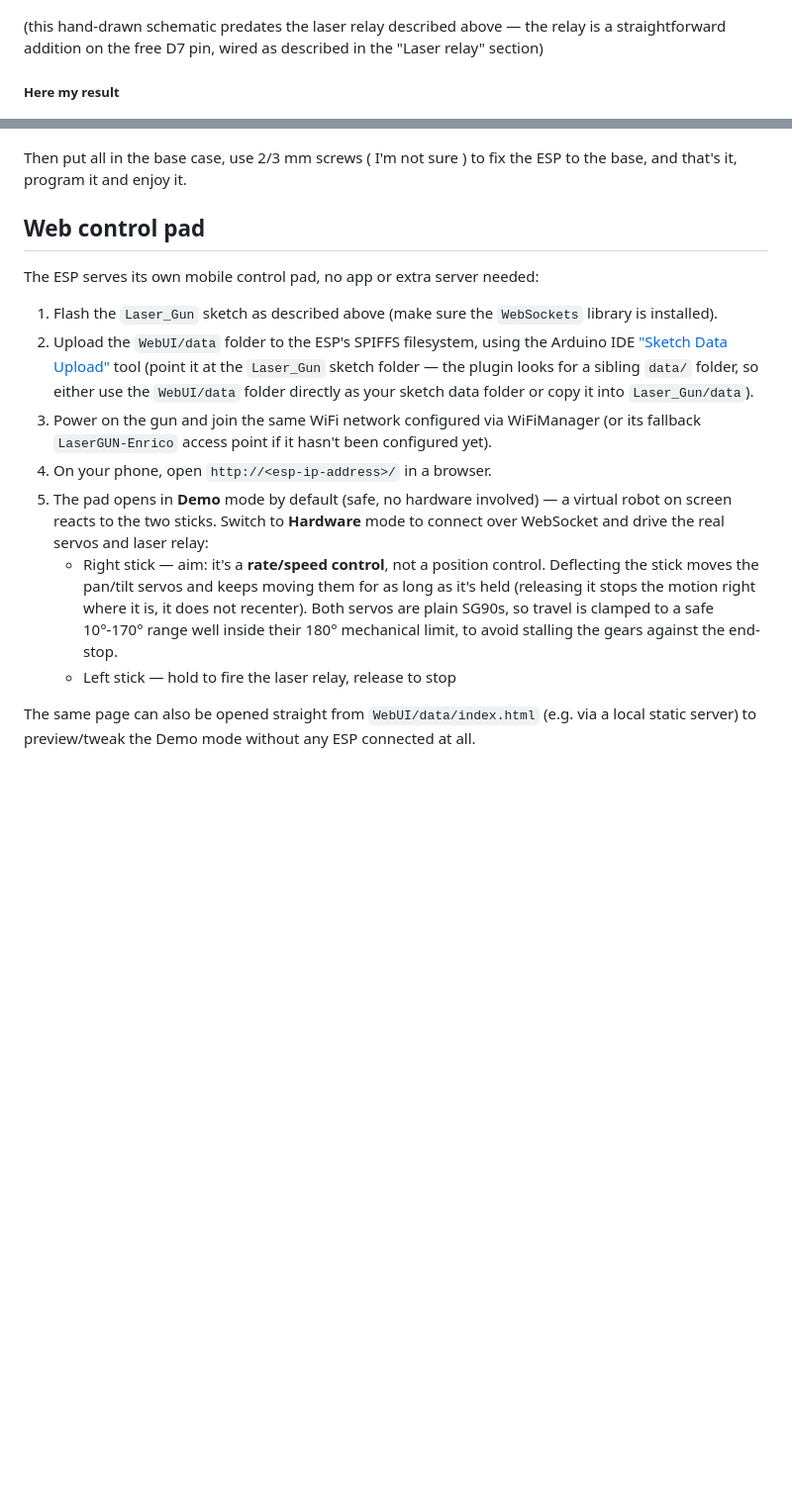
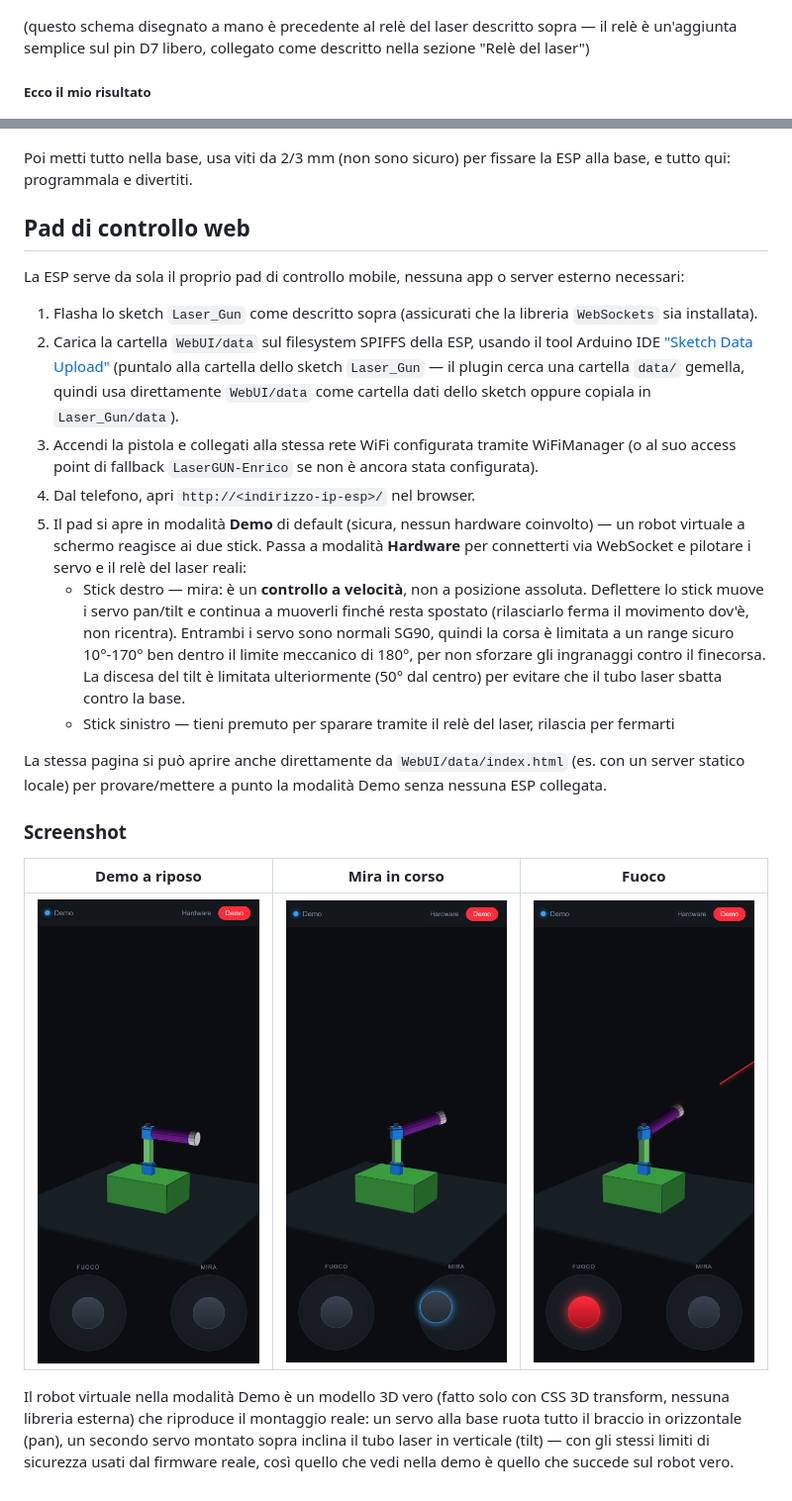
Before and after one commit to tommy-codex/laser-gun-IoT, a Markdown page: README.md, 2 parts joined by grey strips. Shown: that part at 99% size. Rendered like a GitHub page; pictures changed too: WebUI/screenshots/01-pad-demo-idle.png (added), WebUI/screenshots/02-pad-aiming.png (added), WebUI/screenshots/03-pad-firing.png (added); blank space fills up the shorter version.

```diff
--- a/README.md
+++ b/README.md
@@ -90,36 +100,50 @@ closing the relay is the same as a finger pressing the button.
 ![alt tag](https://raw.githubusercontent.com/tommy-codex/laser-gun-IoT/master/build-datasheet.jpeg)
 
-(this hand-drawn schematic predates the laser relay described above — the relay is a straightforward
-addition on the free D7 pin, wired as described in the "Laser relay" section)
+(questo schema disegnato a mano è precedente al relè del laser descritto sopra — il relè è
+un'aggiunta semplice sul pin D7 libero, collegato come descritto nella sezione "Relè del laser")
 
-##### Here my result
+##### Ecco il mio risultato
 ![alt tag](https://raw.githubusercontent.com/tommy-codex/laser-gun-IoT/master/build-result.jpeg)
 
 
-Then put all in the base case, use 2/3 mm screws ( I'm not sure ) to fix the ESP to the base, and that's it, program it and enjoy it.
+Poi metti tutto nella base, usa viti da 2/3 mm (non sono sicuro) per fissare la ESP alla base, e
+tutto qui: programmala e divertiti.
 
 
-## Web control pad
+## Pad di controllo web
 
-The ESP serves its own mobile control pad, no app or extra server needed:
+La ESP serve da sola il proprio pad di controllo mobile, nessuna app o server esterno necessari:
 
-1. Flash the `Laser_Gun` sketch as described above (make sure the `WebSockets` library is installed).
-2. Upload the `WebUI/data` folder to the ESP's SPIFFS filesystem, using the Arduino IDE
-   ["Sketch Data Upload"](https://github.com/esp8266/arduino-esp8266fs-plugin) tool (point it at the
-   `Laser_Gun` sketch folder — the plugin looks for a sibling `data/` folder, so either use the
-   `WebUI/data` folder directly as your sketch data folder or copy it into `Laser_Gun/data`).
-3. Power on the gun and join the same WiFi network configured via WiFiManager (or its fallback
-   `LaserGUN-Enrico` access point if it hasn't been configured yet).
-4. On your phone, open `http://<esp-ip-address>/` in a browser.
-5. The pad opens in **Demo** mode by default (safe, no hardware involved) — a virtual robot on
-   screen reacts to the two sticks. Switch to **Hardware** mode to connect over WebSocket and
-   drive the real servos and laser relay:
-   * Right stick — aim: it's a **rate/speed control**, not a position control. Deflecting the
-     stick moves the pan/tilt servos and keeps moving them for as long as it's held (releasing it
-     stops the motion right where it is, it does not recenter). Both servos are plain SG90s, so
-     travel is clamped to a safe 10°-170° range well inside their 180° mechanical limit, to avoid
-     stalling the gears against the end-stop.
-   * Left stick — hold to fire the laser relay, release to stop
+1. Flasha lo sketch `Laser_Gun` come descritto sopra (assicurati che la libreria `WebSockets` sia installata).
+2. Carica la cartella `WebUI/data` sul filesystem SPIFFS della ESP, usando il tool Arduino IDE
+   ["Sketch Data Upload"](https://github.com/esp8266/arduino-esp8266fs-plugin) (puntalo alla cartella
+   dello sketch `Laser_Gun` — il plugin cerca una cartella `data/` gemella, quindi usa direttamente
+   `WebUI/data` come cartella dati dello sketch oppure copiala in `Laser_Gun/data`).
+3. Accendi la pistola e collegati alla stessa rete WiFi configurata tramite WiFiManager (o al suo
+   access point di fallback `LaserGUN-Enrico` se non è ancora stata configurata).
+4. Dal telefono, apri `http://<indirizzo-ip-esp>/` nel browser.
+5. Il pad si apre in modalità **Demo** di default (sicura, nessun hardware coinvolto) — un robot
+   virtuale a schermo reagisce ai due stick. Passa a modalità **Hardware** per connetterti via
+   WebSocket e pilotare i servo e il relè del laser reali:
+   * Stick destro — mira: è un **controllo a velocità**, non a posizione assoluta. Deflettere lo
+     stick muove i servo pan/tilt e continua a muoverli finché resta spostato (rilasciarlo ferma
+     il movimento dov'è, non ricentra). Entrambi i servo sono normali SG90, quindi la corsa è
+     limitata a un range sicuro 10°-170° ben dentro il limite meccanico di 180°, per non sforzare
+     gli ingranaggi contro il finecorsa. La discesa del tilt è limitata ulteriormente (50° dal
+     centro) per evitare che il tubo laser sbatta contro la base.
+   * Stick sinistro — tieni premuto per sparare tramite il relè del laser, rilascia per fermarti
 
-The same page can also be opened straight from `WebUI/data/index.html` (e.g. via a local static
-server) to preview/tweak the Demo mode without any ESP connected at all.
+La stessa pagina si può aprire anche direttamente da `WebUI/data/index.html` (es. con un server
+statico locale) per provare/mettere a punto la modalità Demo senza nessuna ESP collegata.
+
+### Screenshot
+
+| Demo a riposo | Mira in corso | Fuoco |
+|---|---|---|
+| ![Pad in modalità demo, robot virtuale a riposo](WebUI/screenshots/01-pad-demo-idle.png) | ![Stick di mira spostato, il robot virtuale pan/tilt si muove](WebUI/screenshots/02-pad-aiming.png) | ![Grilletto premuto, fascio laser visibile](WebUI/screenshots/03-pad-firing.png) |
+
+Il robot virtuale nella modalità Demo è un modello 3D vero (fatto solo con CSS 3D transform,
+nessuna libreria esterna) che riproduce il montaggio reale: un servo alla base ruota tutto il
+braccio in orizzontale (pan), un secondo servo montato sopra inclina il tubo laser in verticale
+(tilt) — con gli stessi limiti di sicurezza usati dal firmware reale, così quello che vedi nella
+demo è quello che succede sul robot vero.
```
Also changed, not shown: other parts of README.md (+46 -36 lines).
